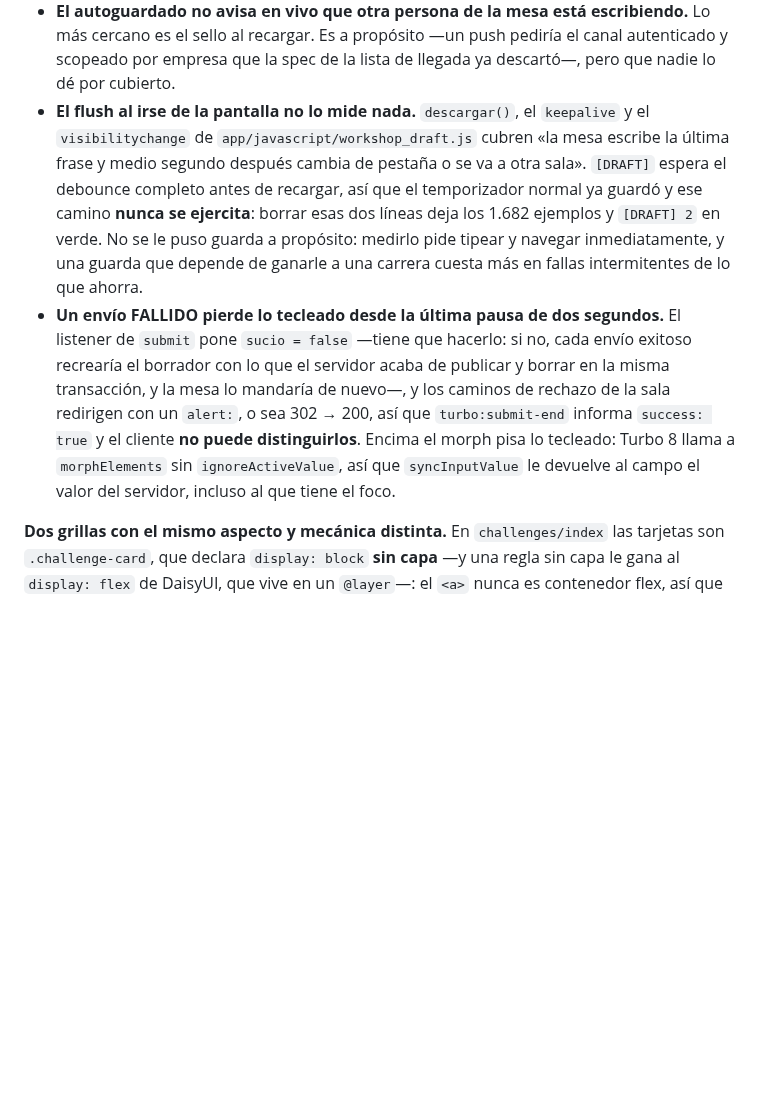
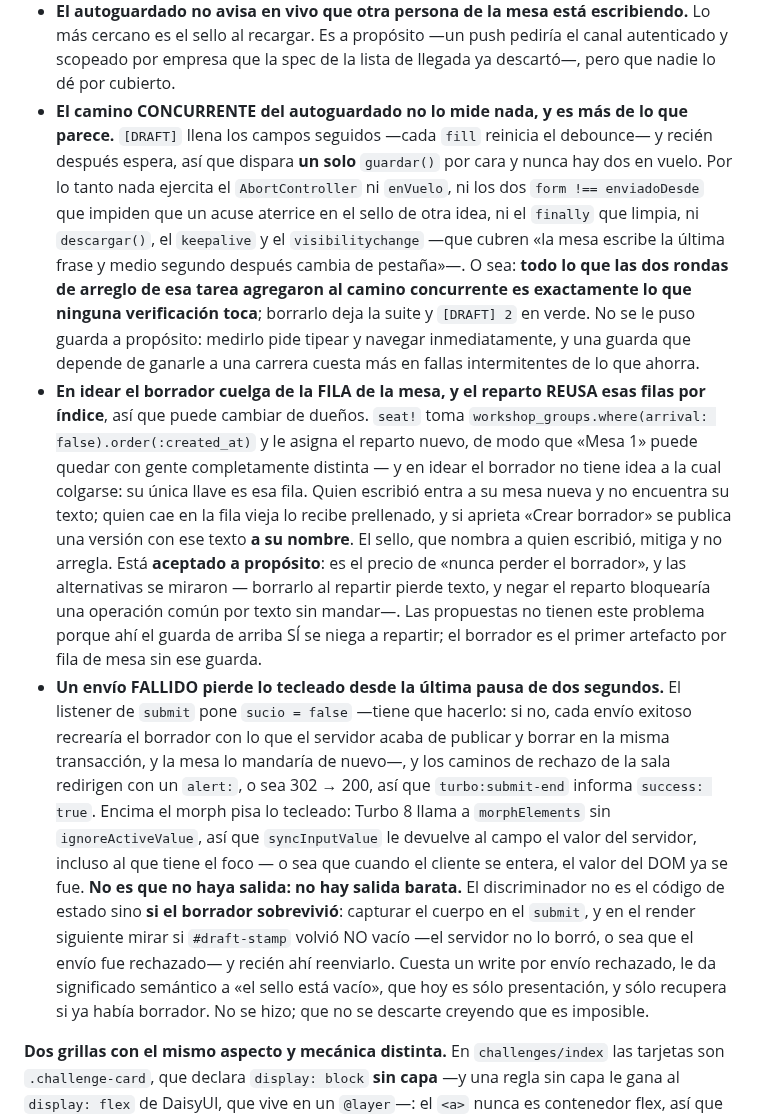
Before and after one commit to ribarahonaa/innk_flow, a Markdown page: CLAUDE.md, the part around the change. Drawn GitHub-style; blank space fills up the shorter version.

Commit message:
El borrador puede cambiar de dueños al repartir, y los dos puntos ciegos dicen su tamaño real

```diff
--- a/CLAUDE.md
+++ b/CLAUDE.md
@@ -1577,24 +1577,50 @@ las dé por cubiertas:**
   escribiendo.** Lo más cercano es el sello al recargar. Es a propósito —un push
   pediría el canal autenticado y scopeado por empresa que la spec de la lista de
   llegada ya descartó—, pero que nadie lo dé por cubierto.
-- **El flush al irse de la pantalla no lo mide nada.** `descargar()`, el
-  `keepalive` y el `visibilitychange` de `app/javascript/workshop_draft.js`
-  cubren «la mesa escribe la última frase y medio segundo después cambia de
-  pestaña o se va a otra sala». `[DRAFT]` espera el debounce completo antes de
-  recargar, así que el temporizador normal ya guardó y ese camino **nunca se
-  ejercita**: borrar esas dos líneas deja los 1.682 ejemplos y `[DRAFT] 2` en
-  verde. No se le puso guarda a propósito: medirlo pide tipear y navegar
-  inmediatamente, y una guarda que depende de ganarle a una carrera cuesta más
-  en fallas intermitentes de lo que ahorra.
+- **El camino CONCURRENTE del autoguardado no lo mide nada, y es más de lo que
+  parece.** `[DRAFT]` llena los campos seguidos —cada `fill` reinicia el
+  debounce— y recién después espera, así que dispara **un solo** `guardar()` por
+  cara y nunca hay dos en vuelo. Por lo tanto nada ejercita el `AbortController`
+  ni `enVuelo`, ni los dos `form !== enviadoDesde` que impiden que un acuse
+  aterrice en el sello de otra idea, ni el `finally` que limpia, ni
+  `descargar()`, el `keepalive` y el `visibilitychange` —que cubren «la mesa
+  escribe la última frase y medio segundo después cambia de pestaña»—. O sea:
+  **todo lo que las dos rondas de arreglo de esa tarea agregaron al camino
+  concurrente es exactamente lo que ninguna verificación toca**; borrarlo deja
+  la suite y `[DRAFT] 2` en verde. No se le puso guarda a propósito: medirlo
+  pide tipear y navegar inmediatamente, y una guarda que depende de ganarle a
+  una carrera cuesta más en fallas intermitentes de lo que ahorra.
+- **En idear el borrador cuelga de la FILA de la mesa, y el reparto REUSA esas
+  filas por índice**, así que puede cambiar de dueños. `seat!` toma
+  `workshop_groups.where(arrival: false).order(:created_at)` y le asigna el
+  reparto nuevo, de modo que «Mesa 1» puede quedar con gente completamente
+  distinta — y en idear el borrador no tiene idea a la cual colgarse: su única
+  llave es esa fila. Quien escribió entra a su mesa nueva y no encuentra su
+  texto; quien cae en la fila vieja lo recibe prellenado, y si aprieta «Crear
+  borrador» se publica una versión con ese texto **a su nombre**. El sello, que
+  nombra a quien escribió, mitiga y no arregla. Está **aceptado a propósito**:
+  es el precio de «nunca perder el borrador», y las alternativas se miraron —
+  borrarlo al repartir pierde texto, y negar el reparto bloquearía una operación
+  común por texto sin mandar—. Las propuestas no tienen este problema porque ahí
+  el guarda de arriba SÍ se niega a repartir; el borrador es el primer artefacto
+  por fila de mesa sin ese guarda.
 - **Un envío FALLIDO pierde lo tecleado desde la última pausa de dos
   segundos.** El listener de `submit` pone `sucio = false` —tiene que hacerlo:
   si no, cada envío exitoso recrearía el borrador con lo que el servidor acaba
   de publicar y borrar en la misma transacción, y la mesa lo mandaría de
   nuevo—, y los caminos de rechazo de la sala redirigen con un `alert:`, o sea
-  302 → 200, así que `turbo:submit-end` informa `success: true` y el cliente
-  **no puede distinguirlos**. Encima el morph pisa lo tecleado: Turbo 8 llama a
-  `morphElements` sin `ignoreActiveValue`, así que `syncInputValue` le devuelve
-  al campo el valor del servidor, incluso al que tiene el foco.
+  302 → 200, así que `turbo:submit-end` informa `success: true`. Encima el morph
+  pisa lo tecleado: Turbo 8 llama a `morphElements` sin `ignoreActiveValue`, así
+  que `syncInputValue` le devuelve al campo el valor del servidor, incluso al
+  que tiene el foco — o sea que cuando el cliente se entera, el valor del DOM ya
+  se fue.
+  **No es que no haya salida: no hay salida barata.** El discriminador no es el
+  código de estado sino **si el borrador sobrevivió**: capturar el cuerpo en el
+  `submit`, y en el render siguiente mirar si `#draft-stamp` volvió NO vacío —el
+  servidor no lo borró, o sea que el envío fue rechazado— y recién ahí
+  reenviarlo. Cuesta un write por envío rechazado, le da significado semántico a
+  «el sello está vacío», que hoy es sólo presentación, y sólo recupera si ya
+  había borrador. No se hizo; que no se descarte creyendo que es imposible.
 
 **Dos grillas con el mismo aspecto y mecánica distinta.** En
 `challenges/index` las tarjetas son `.challenge-card`, que declara
```
Also changed, not shown: handoff.md (+20 -4 lines).
